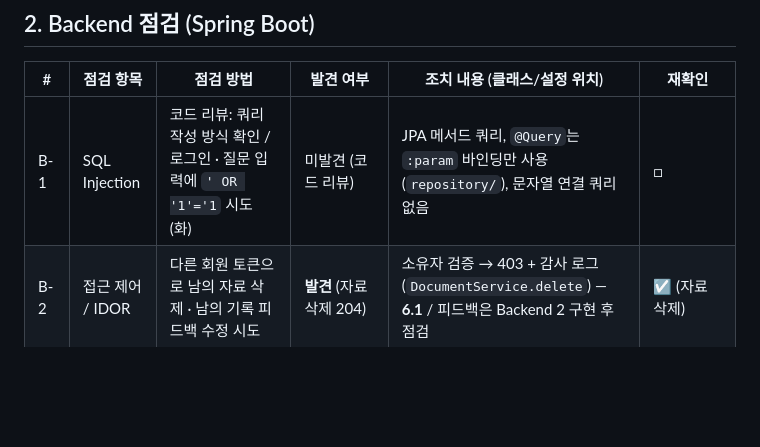
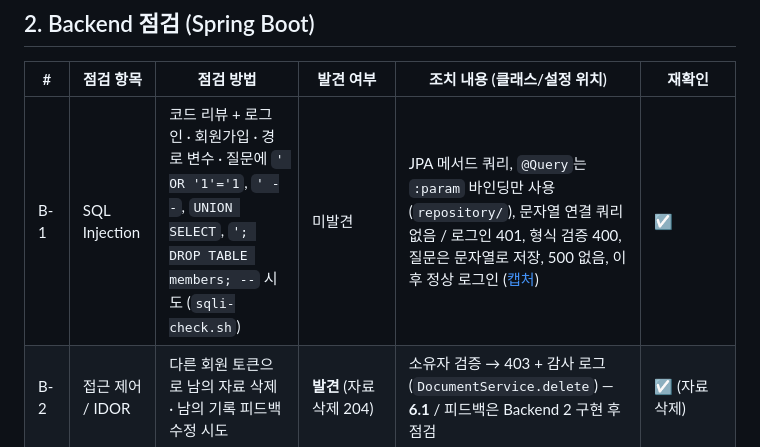
Before and after one commit to mini-project3-team2/Mini_Project_3, a Markdown page: docs/9.보안점검서.md, the part around the change. Rendered like a GitHub page; blank space fills up the shorter version.

Commit message:
test(security): SQL Injection 점검 스크립트 · 결과 반영 (보안점검서 B-1)

```diff
--- a/docs/9.보안점검서.md
+++ b/docs/9.보안점검서.md
@@ -19,7 +19,7 @@
 
 | # | 점검 항목 | 점검 방법 | 발견 여부 | 조치 내용 (클래스/설정 위치) | 재확인 |
 |---|-----------|-----------|-----------|------------------------------|--------|
-| B-1 | SQL Injection | 코드 리뷰: 쿼리 작성 방식 확인 / 로그인 · 질문 입력에 `' OR '1'='1` 시도 (화) | 미발견 (코드 리뷰) | JPA 메서드 쿼리, `@Query`는 `:param` 바인딩만 사용 (`repository/`), 문자열 연결 쿼리 없음 | □ |
+| B-1 | SQL Injection | 코드 리뷰 + 로그인 · 회원가입 · 경로 변수 · 질문에 `' OR '1'='1`, `' --`, `UNION SELECT`, `'; DROP TABLE members; --` 시도 (`sqli-check.sh`) | 미발견 | JPA 메서드 쿼리, `@Query`는 `:param` 바인딩만 사용 (`repository/`), 문자열 연결 쿼리 없음 / 로그인 401, 형식 검증 400, 질문은 문자열로 저장, 500 없음, 이후 정상 로그인 ([캡처](images/security/sqli-check.png)) | ☑ |
 | B-2 | 접근 제어 / IDOR | 다른 회원 토큰으로 남의 자료 삭제 · 남의 기록 피드백 수정 시도 | **발견** (자료 삭제 204) | 소유자 검증 → 403 + 감사 로그 (`DocumentService.delete`) — **6.1** / 피드백은 Backend 2 구현 후 점검 | ☑ (자료 삭제) |
 | B-3 | 인증 / JWT | 토큰 없음 · 위조 토큰으로 보호 API 요청, secret 하드코딩 확인 | 미발견 | Access 15분 · Refresh 분리, subject = uuid, `JWT_SECRET` 환경 변수(32바이트 미만 기동 실패) (`JwtTokenProvider`, `JwtAuthenticationFilter`) | ☑ 401 확인 |
 | B-4 | Refresh Token 관리 | 재발급 후 이전 Refresh 재사용, 로그아웃 후 재사용 | 미발견 | 무작위 값 + DB에는 SHA-256 해시만, 재발급 시 기존 행 삭제(회전), 로그아웃 시 삭제 (`AuthService`, `RefreshTokenUtil`) | ☑ 재사용 401 |
```
Also changed, not shown: docs/5.Backend개발명세서.md (+1 -0 lines), docs/images/security/sqli-check.png (added), 1 other file.
